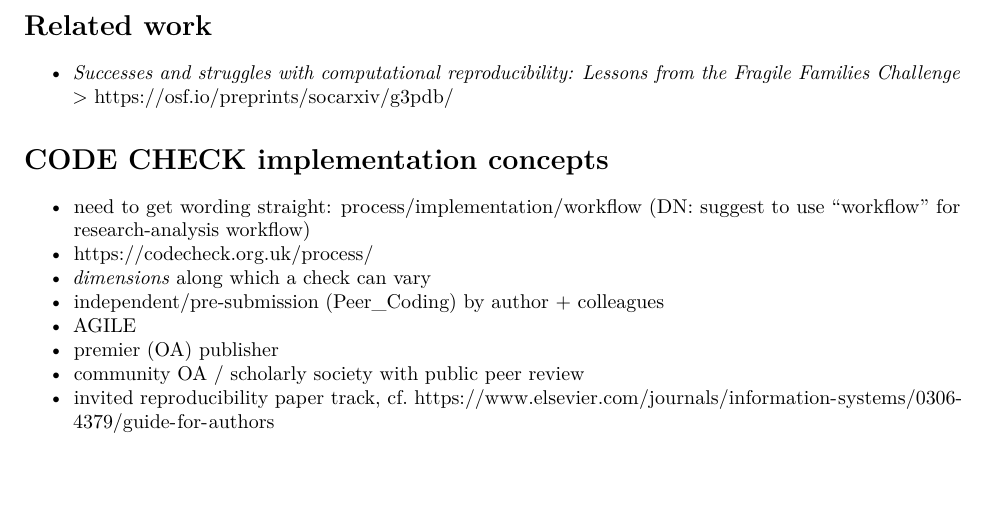
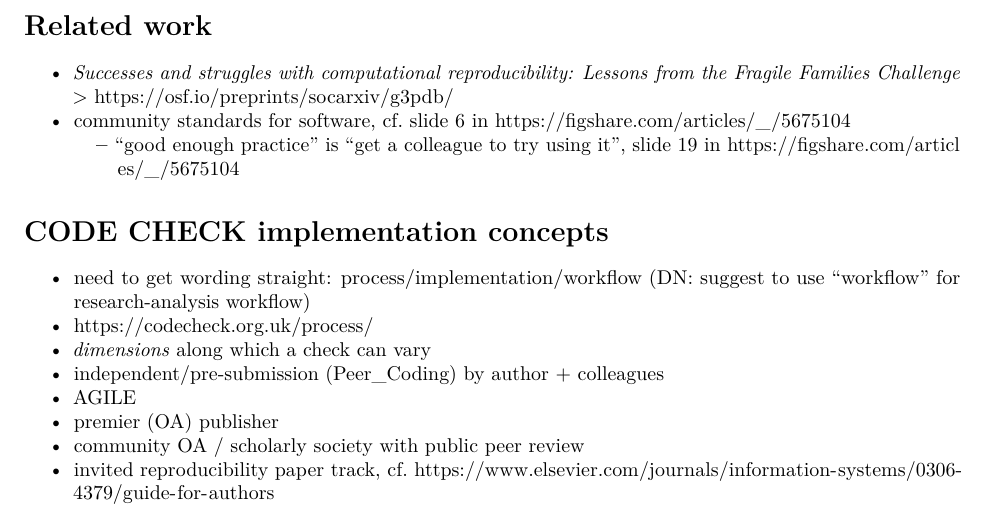
Before and after one commit to codecheckers/paper, an R Markdown document (codecheck-paper.Rmd): part of page 2 of 3, cut so that both start at the same text, the shorter picture padded with empty space. Rendered offline with R 4.5, knitr and Pandoc, then LaTeX, with nearby package versions.

Commit message:
Update codecheck-paper.Rmd

```diff
--- a/codecheck-paper.Rmd
+++ b/codecheck-paper.Rmd
@@ -60,6 +60,8 @@ knitr::opts_chunk$set(echo = TRUE)
 # Related work
 
 - _Successes and struggles with computational reproducibility: Lessons from the Fragile Families Challenge_ > https://osf.io/preprints/socarxiv/g3pdb/
+- community standards for software, cf. slide 6 in https://figshare.com/articles/_/5675104
+  - "good enough practice" is "get a colleague to try using it", slide 19 in https://figshare.com/articles/_/5675104
 
 # CODE CHECK implementation concepts
 
```
